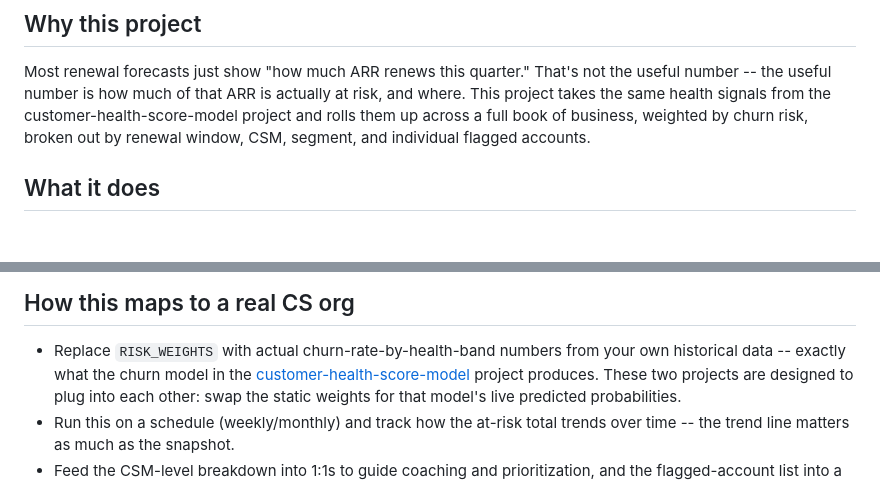
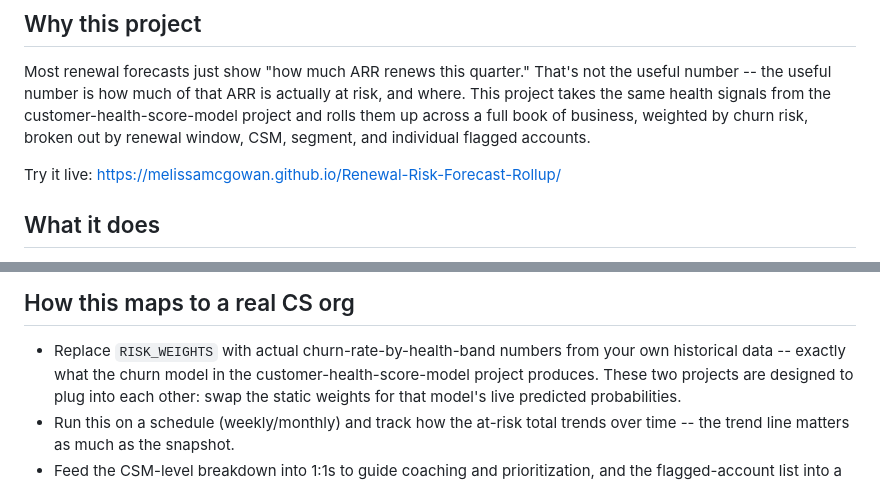
Before and after one commit to melissamcgowan/Renewal-Risk-Forecast-Rollup, a Markdown page: README.md, 2 parts joined by grey strips. GitHub-like rendering; blank space fills up the shorter version.

Commit message:
Update README with live demo link
Added a link to try the project live in the README.

```diff
--- a/README.md
+++ b/README.md
@@ -12,6 +12,8 @@ ARR is actually at risk, and where. This project takes the same health
 signals from the customer-health-score-model project and rolls them up
 across a full book of business, weighted by churn risk, broken out by
 renewal window, CSM, segment, and individual flagged accounts.
+
+Try it live: https://melissamcgowan.github.io/Renewal-Risk-Forecast-Rollup/
 
 ## What it does
 
@@ -66,7 +68,7 @@ python3 04_build_webapp.py             # generates index.html (open it in a brow
 
 - Replace `RISK_WEIGHTS` with actual churn-rate-by-health-band numbers
   from your own historical data -- exactly what the churn model in the
-  [customer-health-score-model](../customer-health-score-model) project
+  customer-health-score-model project
   produces. These two projects are designed to plug into each other:
   swap the static weights for that model's live predicted probabilities.
 - Run this on a schedule (weekly/monthly) and track how the at-risk
```
